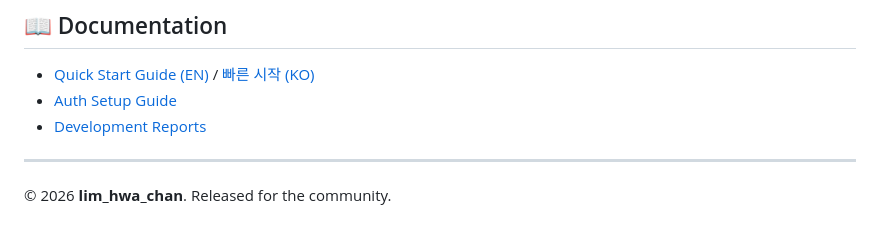
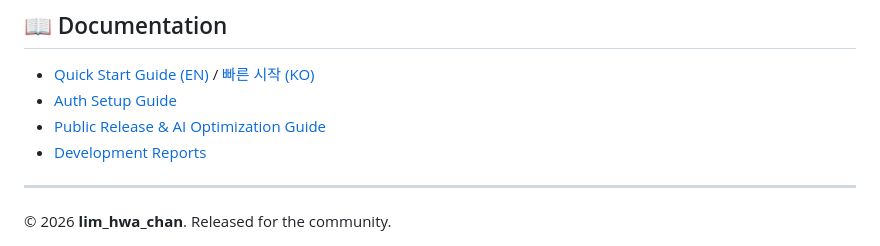
Before and after one commit to lim-asdk/asdk_09-mcp_asdk_studio_v0_9-4, a Markdown page: README.md, the part around the change. GitHub-like rendering.

Commit message:
Docs: Move Release Guide to public docs/ folder for GitHub access

```diff
--- a/README.md
+++ b/README.md
@@ -55,6 +55,7 @@ Get the system running in 4 easy steps:
 ## 📖 Documentation
 - [Quick Start Guide (EN)](docs/en/QUICK_START.md) / [빠른 시작 (KO)](docs/ko/QUICK_START.md)
 - [Auth Setup Guide](keys/README_AUTH.md)
+- [Public Release & AI Optimization Guide](docs/RELEASE_GUIDE_V5.md)
 - [Development Reports](docs/reports/개발_진행_상황.md)
 
 ---
```
Also changed, not shown: docs/RELEASE_GUIDE_V5.md (added, +38 -0 lines).
